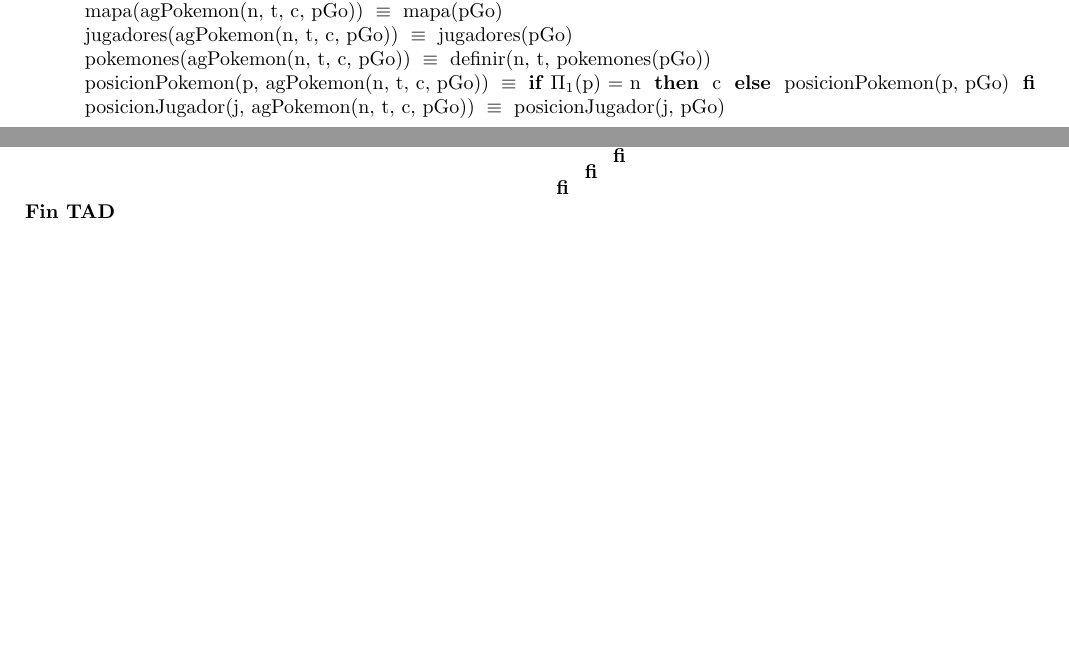
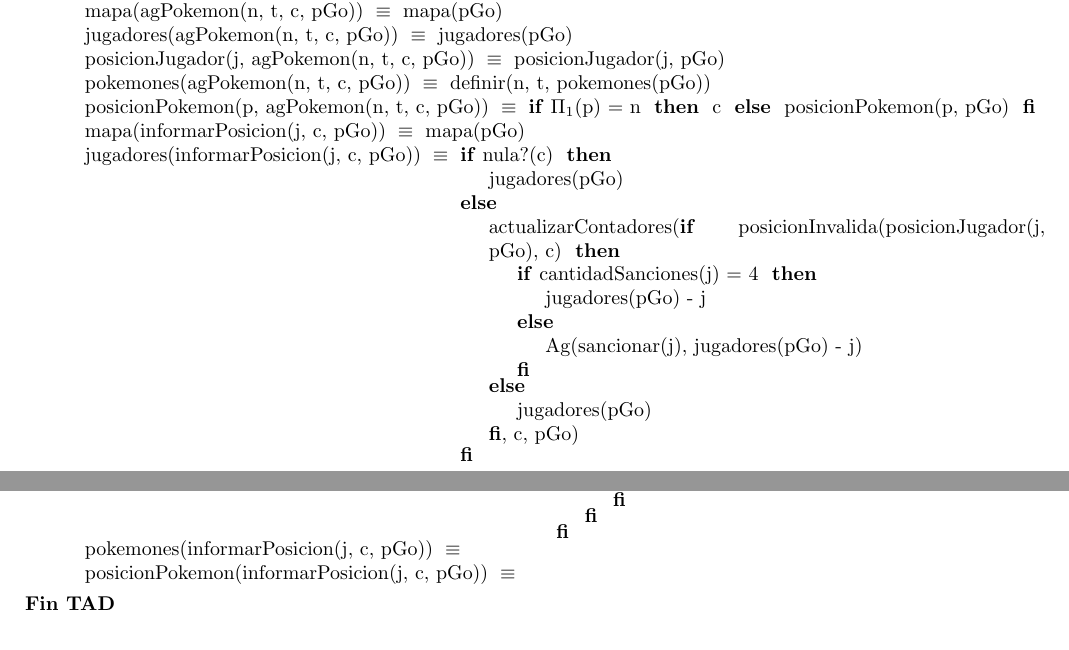
Before and after one commit to Pgarrett/Algo2TP1, a LaTeX document (main.tex, which reads tadjuego.tex): two parts of pages 4 and 5 of 8, joined at a grey line, cut so that both start at the same text. The pictures show the PDF file main.pdf that the author committed with the source.

Commit message:
improved tads

```diff
--- a/tadjuego.tex
+++ b/tadjuego.tex
@@ -51,15 +53,19 @@
 	\tadAxioma{pokemones(agJugador(j, c, pGo))}{pokemones(pGo)}
 	\tadAxioma{posicionPokemon(p, agJugador(j, c, pGo))}{posicionPokemon(p, pGo)}
-	\tadAxioma{posicionJugador(j1, agJugador(j2, c, pGo))}{\IF j1 = j2 THEN c ELSE posicionJugador(j1, pGo) FI}
 
 	%%% agPokemon
 	\tadAxioma{mapa(agPokemon(n, t, c, pGo))}{mapa(pGo)}
 	\tadAxioma{jugadores(agPokemon(n, t, c, pGo))}{jugadores(pGo)}
+	\tadAxioma{posicionJugador(j, agPokemon(n, t, c, pGo))}{posicionJugador(j, pGo)}
 	\tadAxioma{pokemones(agPokemon(n, t, c, pGo))}{definir(n, t, pokemones(pGo))}
 	\tadAxioma{posicionPokemon(p, agPokemon(n, t, c, pGo))}{\IF $\Pi_1$(p) = n THEN c ELSE posicionPokemon(p, pGo) FI}
-	\tadAxioma{posicionJugador(j, agPokemon(n, t, c, pGo))}{posicionJugador(j, pGo)}
 
 	%%% informarPosicion
+	\tadAxioma{mapa(informarPosicion(j, c, pGo))}{mapa(pGo)}
+	%%% ver otra op posicionInvalida, puede ser esPosicionValida declarada arriba
+	\tadAxioma{jugadores(informarPosicion(j, c, pGo))}{\IF nula?(c) THEN jugadores(pGo) ELSE actualizarContadores({\IF posicionInvalida(posicionJugador(j, pGo), c, pGo) THEN {\IF cantidadSanciones(j) = 4 THEN jugadores(pGo) - {j} ELSE Ag(sancionar(j), jugadores(pGo) - {j}) FI} ELSE jugadores(pGo) FI}, c, pGo) FI}
 	\tadAxioma{posicionJugador(j1, informarPosicion(j2, c, pGo))}{\IF j1 $\neq$ j2 THEN posicionJugador(j1, pGo) ELSE {\IF nula?(c) THEN fueraDelMapa ELSE {\IF nula?(posicionJugador(j2, pGo)) THEN c ELSE {\IF posicionInvalida(c) THEN {\IF cantidadDeSanciones(j1) = 4 THEN fueraDelMapa ELSE c FI} ELSE c FI} FI} FI} FI}
+	\tadAxioma{pokemones(informarPosicion(j, c, pGo))}{}
+	\tadAxioma{posicionPokemon(informarPosicion(j, c, pGo))}{}
 
 \end{tad}
```
Also changed, not shown: tadjugador.tex (+1 -0 lines), main.pdf, tadjuego.tex (6 more changed lines).
